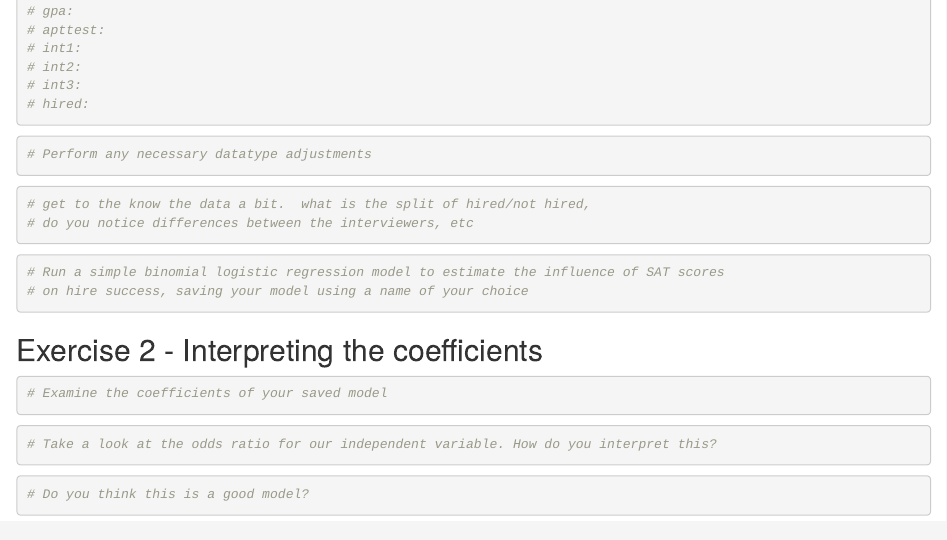
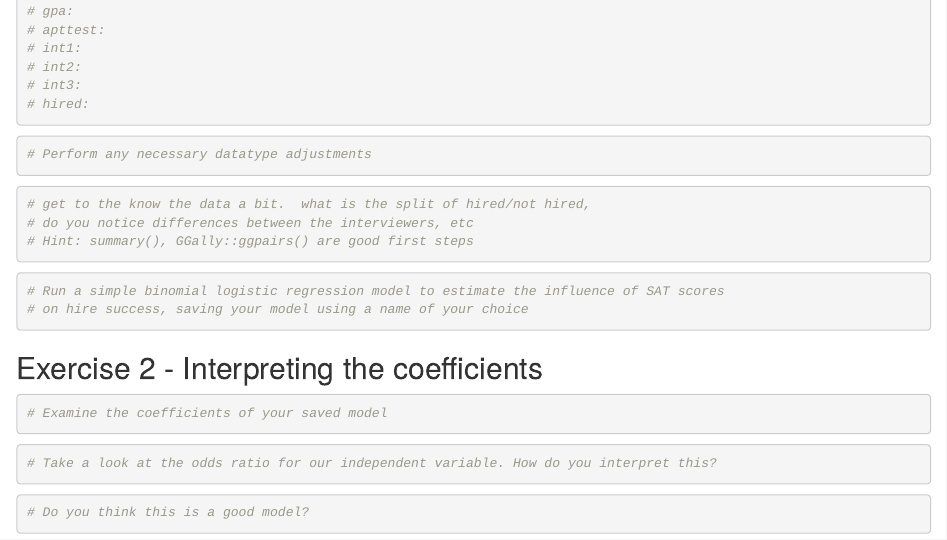
Before and after one commit to rstatspeopleanalyticsworkshop/03A-Binomial_regression, an R Markdown document (03A-Binomial_regression.Rmd): the page in a window 1100 px wide, from 600 px down. Rendered offline with R 4.5, knitr and Pandoc, with nearby package versions; some code elsewhere in the file could not run offline.

Commit message:
Update 03A-Binomial_regression.Rmd

````diff
--- a/03A-Binomial_regression.Rmd
+++ b/03A-Binomial_regression.Rmd
@@ -53,6 +53,7 @@ recruiting <- read.csv(url)
 ```{r}
 # get to the know the data a bit.  what is the split of hired/not hired,
 # do you notice differences between the interviewers, etc
+# Hint: summary(), GGally::ggpairs() are good first steps
 
 ```
 
````
